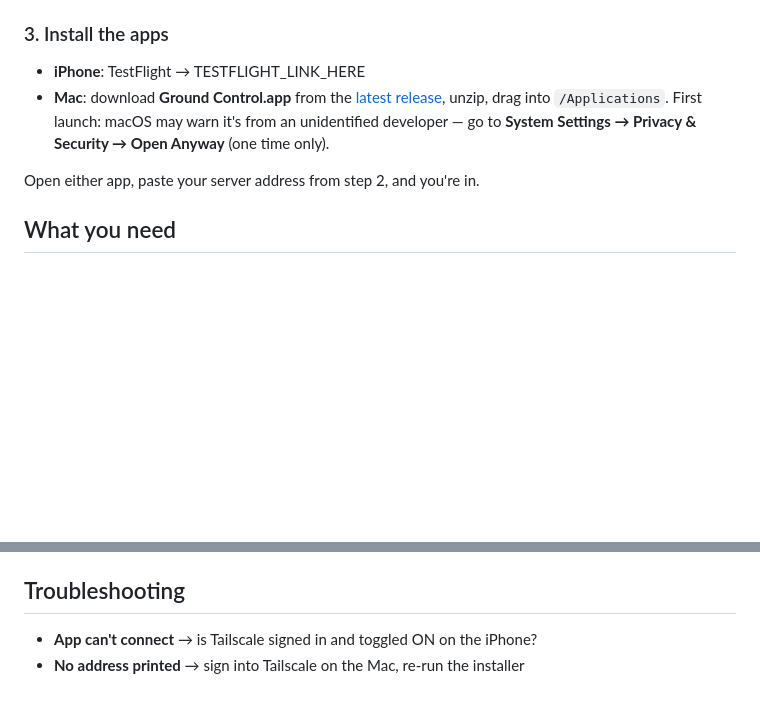
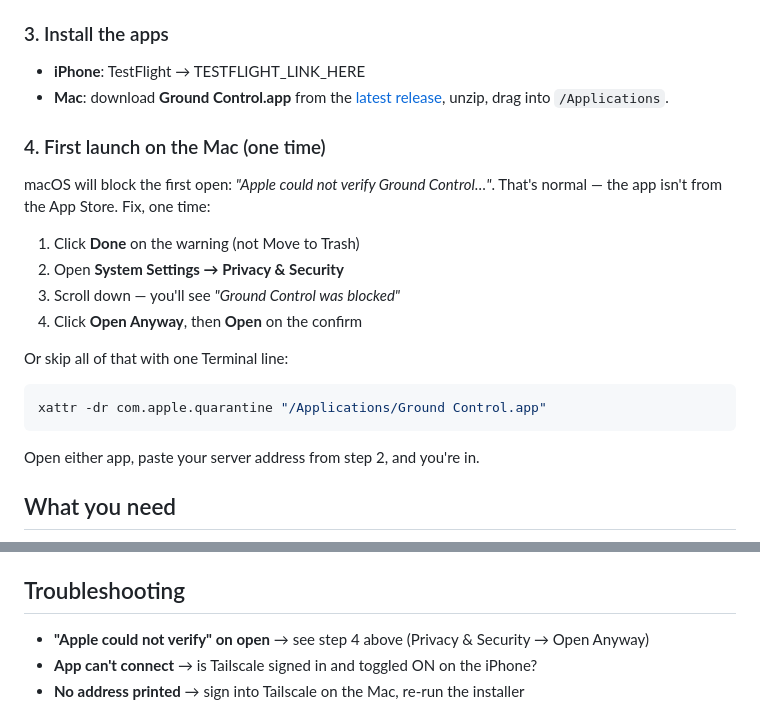
Before and after one commit to PhilipBuonforte/ground-control-server, a Markdown page: README.md, 2 parts joined by grey strips. Drawn GitHub-style; blank space fills up the shorter version.

Commit message:
Setup guide: clear first-launch Gatekeeper steps for the Mac app
Co-Authored-By: Claude Fable 5 <noreply@anthropic.com>

````diff
--- a/README.md
+++ b/README.md
@@ -35,8 +35,22 @@ and wires up Claude Code's alert hooks.
 - **Mac**: download **Ground Control.app** from the
   [latest release](https://github.com/PhilipBuonforte/ground-control-server/releases/latest),
   unzip, drag into `/Applications`.
-  First launch: macOS may warn it's from an unidentified developer — go to
-  **System Settings → Privacy & Security → Open Anyway** (one time only).
+
+### 4. First launch on the Mac (one time)
+
+macOS will block the first open: *"Apple could not verify Ground Control…"*.
+That's normal — the app isn't from the App Store. Fix, one time:
+
+1. Click **Done** on the warning (not Move to Trash)
+2. Open **System Settings → Privacy & Security**
+3. Scroll down — you'll see *"Ground Control was blocked"*
+4. Click **Open Anyway**, then **Open** on the confirm
+
+Or skip all of that with one Terminal line:
+
+```bash
+xattr -dr com.apple.quarantine "/Applications/Ground Control.app"
+```
 
 Open either app, paste your server address from step 2, and you're in.
 
@@ -65,6 +79,7 @@ Open either app, paste your server address from step 2, and you're in.
 
 ## Troubleshooting
 
+- **"Apple could not verify" on open** → see step 4 above (Privacy & Security → Open Anyway)
 - **App can't connect** → is Tailscale signed in and toggled ON on the iPhone?
 - **No address printed** → sign into Tailscale on the Mac, re-run the installer
 
````
